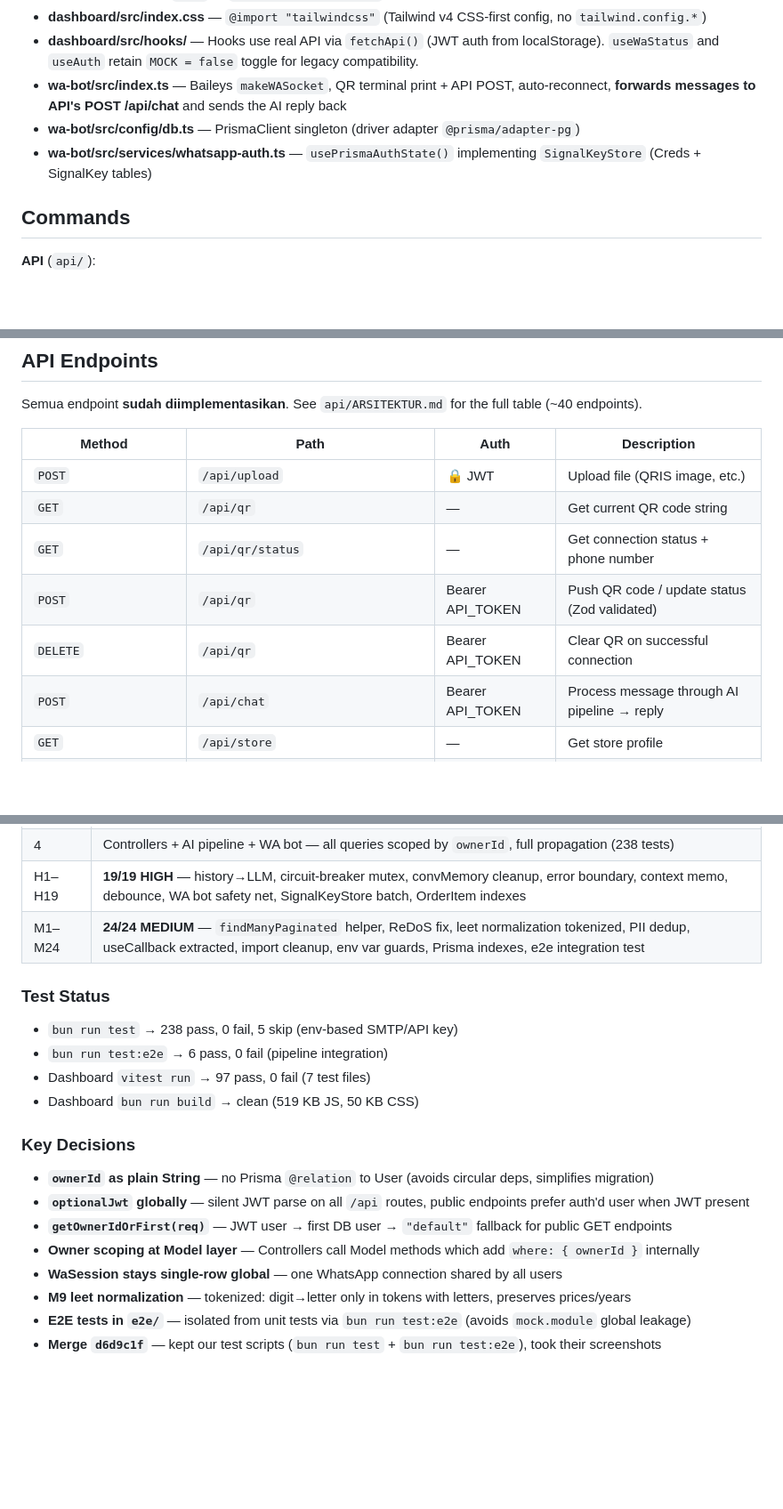
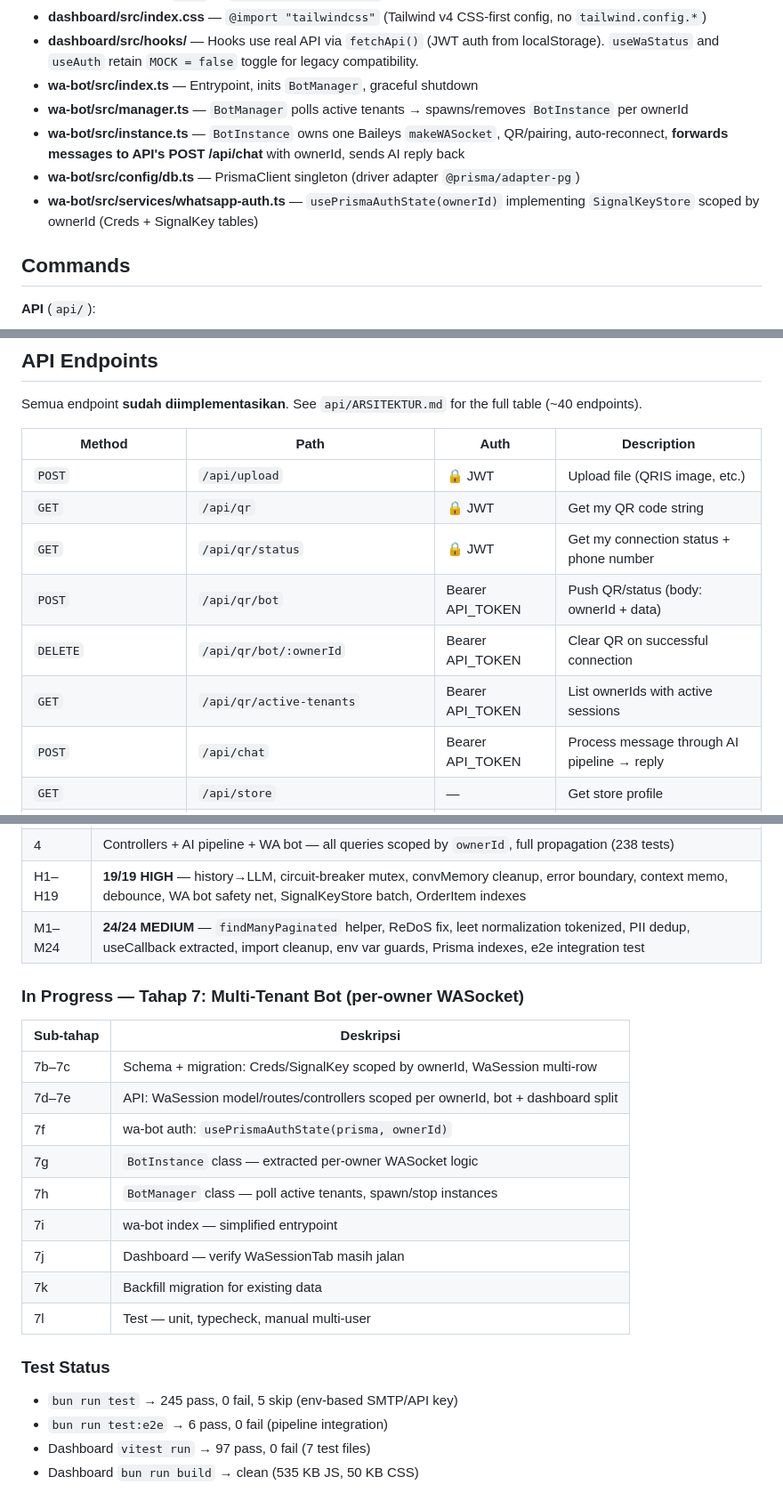
Before and after one commit to FarrelGhozy/WANI, a Markdown page: AGENTS.md, 3 parts joined by grey strips. Shown at 89% size. GitHub-like rendering; blank space fills up the shorter version.

Commit message:
docs: update AGENTS.md with multi-tenant bot architecture (BotManager + BotInstance)

```diff
--- a/AGENTS.md
+++ b/AGENTS.md
@@ -28,9 +28,11 @@ Bot pushes QR/status → API stores in WaSession DB → Dashboard polls GET /api
 - **dashboard/vite.config.ts** — `@vitejs/plugin-react` + `@rolldown/plugin-babel` with `reactCompilerPreset`, Tailwind v4, **proxies `/api` → `http://localhost:3001`**
 - **dashboard/src/index.css** — `@import "tailwindcss"` (Tailwind v4 CSS-first config, no `tailwind.config.*`)
 - **dashboard/src/hooks/** — Hooks use real API via `fetchApi()` (JWT auth from localStorage). `useWaStatus` and `useAuth` retain `MOCK = false` toggle for legacy compatibility.
-- **wa-bot/src/index.ts** — Baileys `makeWASocket`, QR terminal print + API POST, auto-reconnect, **forwards messages to API's POST /api/chat** and sends the AI reply back
+- **wa-bot/src/index.ts** — Entrypoint, inits `BotManager`, graceful shutdown
+- **wa-bot/src/manager.ts** — `BotManager` polls active tenants → spawns/removes `BotInstance` per ownerId
+- **wa-bot/src/instance.ts** — `BotInstance` owns one Baileys `makeWASocket`, QR/pairing, auto-reconnect, **forwards messages to API's POST /api/chat** with ownerId, sends AI reply back
 - **wa-bot/src/config/db.ts** — PrismaClient singleton (driver adapter `@prisma/adapter-pg`)
-- **wa-bot/src/services/whatsapp-auth.ts** — `usePrismaAuthState()` implementing `SignalKeyStore` (Creds + SignalKey tables)
+- **wa-bot/src/services/whatsapp-auth.ts** — `usePrismaAuthState(ownerId)` implementing `SignalKeyStore` scoped by ownerId (Creds + SignalKey tables)
 
 ## Commands
 
@@ -68,10 +70,11 @@ Semua endpoint **sudah diimplementasikan**. See `api/ARSITEKTUR.md` for the full
 | Method | Path | Auth | Description |
 |--------|------|------|-------------|
 | `POST` | `/api/upload` | 🔒 JWT | Upload file (QRIS image, etc.) |
-| `GET` | `/api/qr` | — | Get current QR code string |
-| `GET` | `/api/qr/status` | — | Get connection status + phone number |
-| `POST` | `/api/qr` | Bearer API_TOKEN | Push QR code / update status (Zod validated) |
-| `DELETE` | `/api/qr` | Bearer API_TOKEN | Clear QR on successful connection |
+| `GET` | `/api/qr` | 🔒 JWT | Get my QR code string |
+| `GET` | `/api/qr/status` | 🔒 JWT | Get my connection status + phone number |
+| `POST` | `/api/qr/bot` | Bearer API_TOKEN | Push QR/status (body: ownerId + data) |
+| `DELETE` | `/api/qr/bot/:ownerId` | Bearer API_TOKEN | Clear QR on successful connection |
+| `GET` | `/api/qr/active-tenants` | Bearer API_TOKEN | List ownerIds with active sessions |
 | `POST` | `/api/chat` | Bearer API_TOKEN | Process message through AI pipeline → reply |
 | `GET` | `/api/store` | — | Get store profile |
 | `PUT` | `/api/store` | 🔒 JWT | Update store profile |
@@ -383,20 +386,23 @@ git commit -m "🔥 api: add products CRUD — route, schema, controller, model"
 | H1–H19 | **19/19 HIGH** — history→LLM, circuit-breaker mutex, convMemory cleanup, error boundary, context memo, debounce, WA bot safety net, SignalKeyStore batch, OrderItem indexes |
 | M1–M24 | **24/24 MEDIUM** — `findManyPaginated` helper, ReDoS fix, leet normalization tokenized, PII dedup, useCallback extracted, import cleanup, env var guards, Prisma indexes, e2e integration test |
 
+### In Progress — Tahap 7: Multi-Tenant Bot (per-owner WASocket)
+
+| Sub-tahap | Deskripsi |
+|-----------|-----------|
+| 7b–7c | Schema + migration: Creds/SignalKey scoped by ownerId, WaSession multi-row |
+| 7d–7e | API: WaSession model/routes/controllers scoped per ownerId, bot + dashboard split |
+| 7f | wa-bot auth: `usePrismaAuthState(prisma, ownerId)` |
+| 7g | `BotInstance` class — extracted per-owner WASocket logic |
+| 7h | `BotManager` class — poll active tenants, spawn/stop instances |
+| 7i | wa-bot index — simplified entrypoint |
+| 7j | Dashboard — verify WaSessionTab masih jalan |
+| 7k | Backfill migration for existing data |
+| 7l | Test — unit, typecheck, manual multi-user |
+
 ### Test Status
 
-- `bun run test` → 238 pass, 0 fail, 5 skip (env-based SMTP/API key)
+- `bun run test` → 245 pass, 0 fail, 5 skip (env-based SMTP/API key)
 - `bun run test:e2e` → 6 pass, 0 fail (pipeline integration)
 - Dashboard `vitest run` → 97 pass, 0 fail (7 test files)
-- Dashboard `bun run build` → clean (519 KB JS, 50 KB CSS)
-
-### Key Decisions
-
-- **`ownerId` as plain String** — no Prisma `@relation` to User (avoids circular deps, simplifies migration)
-- **`optionalJwt` globally** — silent JWT parse on all `/api` routes, public endpoints prefer auth'd user when JWT present
-- **`getOwnerIdOrFirst(req)`** — JWT user → first DB user → `"default"` fallback for public GET endpoints
-- **Owner scoping at Model layer** — Controllers call Model methods which add `where: { ownerId }` internally
-- **WaSession stays single-row global** — one WhatsApp connection shared by all users
-- **M9 leet normalization** — tokenized: digit→letter only in tokens with letters, preserves prices/years
-- **E2E tests in `e2e/`** — isolated from unit tests via `bun run test:e2e` (avoids `mock.module` global leakage)
-- **Merge `d6d9c1f`** — kept our test scripts (`bun run test` + `bun run test:e2e`), took their screenshots
+- Dashboard `bun run build` → clean (535 KB JS, 50 KB CSS)
```
Also changed, not shown: other parts of AGENTS.md (+2 -2 lines).
